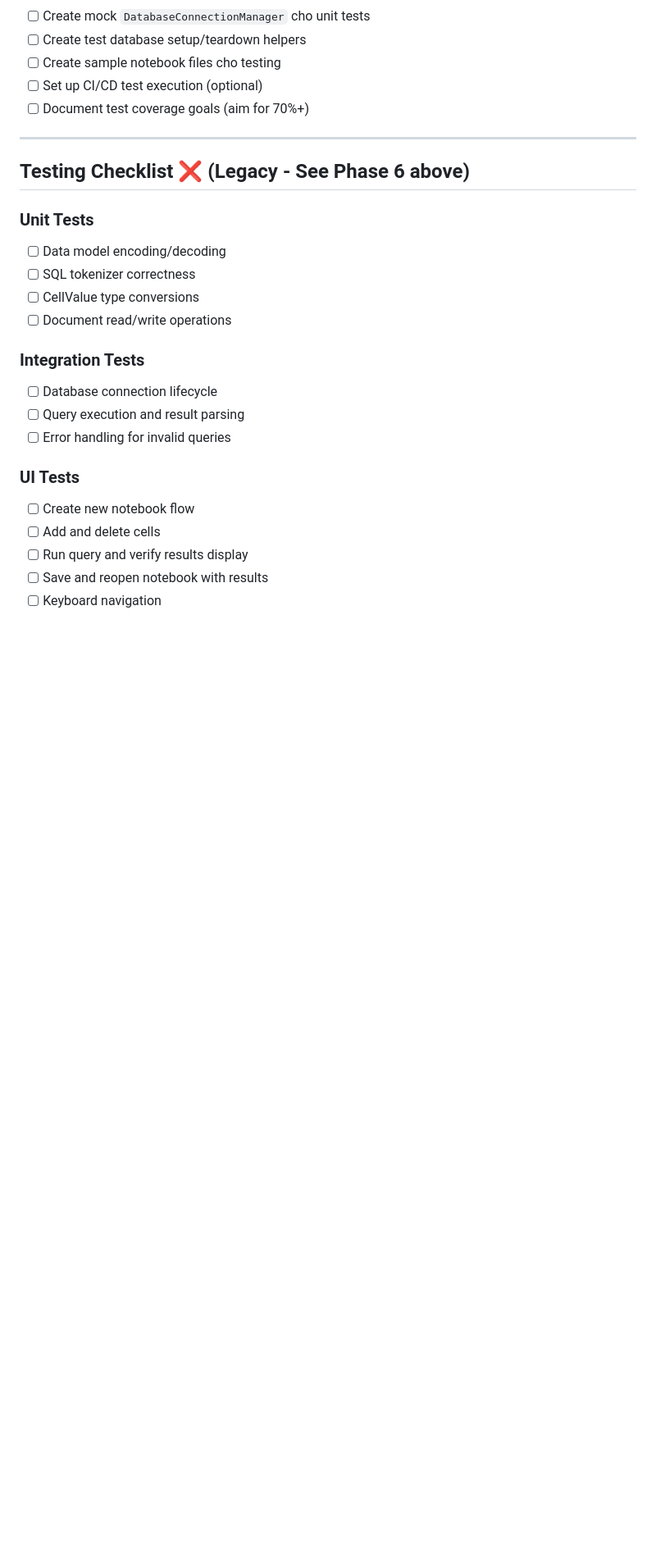
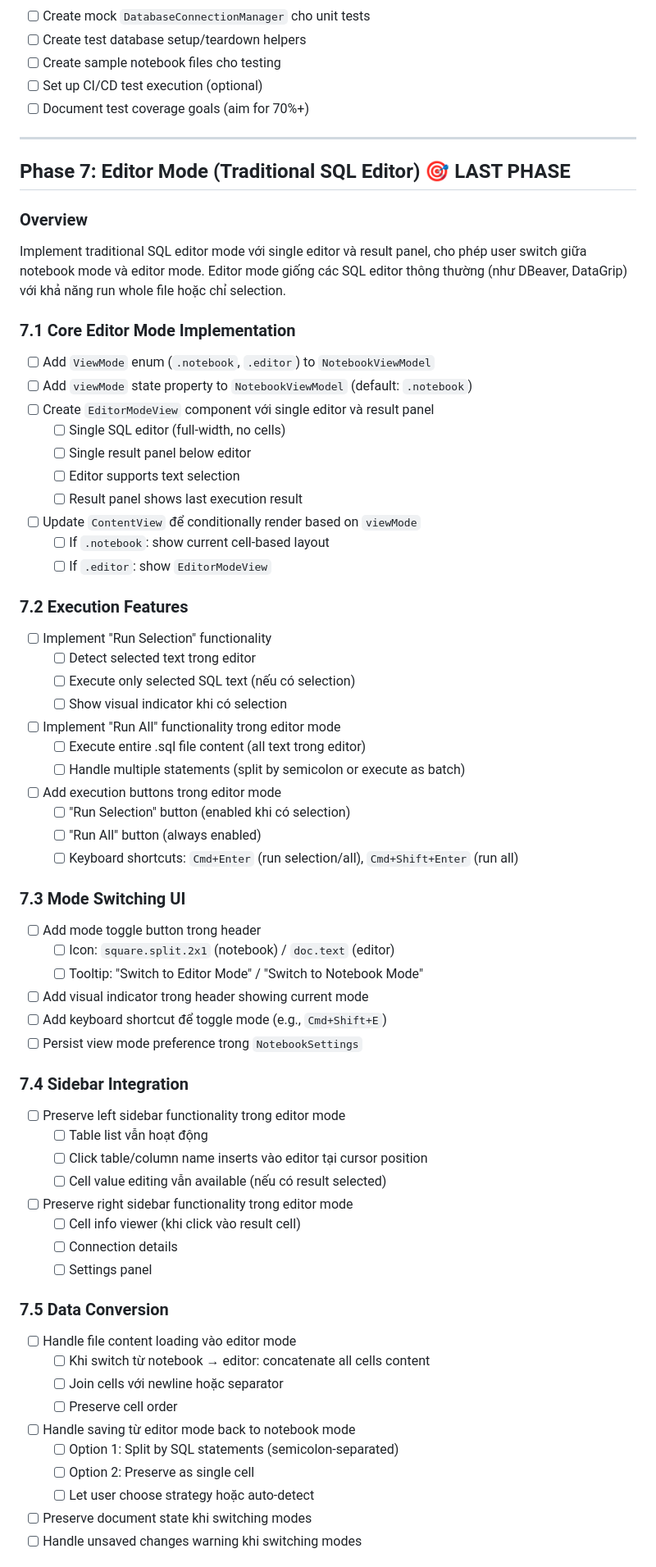
Before and after one commit to dinhanhthi/Dblore, a Markdown page: docs/TODO.md, the part around one of its changes. Shown at 82% size. Drawn GitHub-style; blank space fills up the shorter version.

Commit message:
todo: add editor mode feature

```diff
--- a/docs/TODO.md
+++ b/docs/TODO.md
@@ -508,22 +509,63 @@ Thêm comprehensive testing suite cho SQLNotebook app sử dụng XCTest framewo
 
 ---
 
-## Testing Checklist ❌ (Legacy - See Phase 6 above)
+## Phase 7: Editor Mode (Traditional SQL Editor) 🎯 **LAST PHASE**
 
-### Unit Tests
-- [ ] Data model encoding/decoding
-- [ ] SQL tokenizer correctness
-- [ ] CellValue type conversions
-- [ ] Document read/write operations
+### Overview
+Implement traditional SQL editor mode với single editor và result panel, cho phép user switch giữa notebook mode và editor mode. Editor mode giống các SQL editor thông thường (như DBeaver, DataGrip) với khả năng run whole file hoặc chỉ selection.
 
-### Integration Tests
-- [ ] Database connection lifecycle
-- [ ] Query execution and result parsing
-- [ ] Error handling for invalid queries
+### 7.1 Core Editor Mode Implementation
+- [ ] Add `ViewMode` enum (`.notebook`, `.editor`) to `NotebookViewModel`
+- [ ] Add `viewMode` state property to `NotebookViewModel` (default: `.notebook`)
+- [ ] Create `EditorModeView` component với single editor và result panel
+  - [ ] Single SQL editor (full-width, no cells)
+  - [ ] Single result panel below editor
+  - [ ] Editor supports text selection
+  - [ ] Result panel shows last execution result
+- [ ] Update `ContentView` để conditionally render based on `viewMode`
+  - [ ] If `.notebook`: show current cell-based layout
+  - [ ] If `.editor`: show `EditorModeView`
 
-### UI Tests
-- [ ] Create new notebook flow
-- [ ] Add and delete cells
-- [ ] Run query and verify results display
-- [ ] Save and reopen notebook with results
-- [ ] Keyboard navigation
+### 7.2 Execution Features
+- [ ] Implement "Run Selection" functionality
+  - [ ] Detect selected text trong editor
+  - [ ] Execute only selected SQL text (nếu có selection)
+  - [ ] Show visual indicator khi có selection
+- [ ] Implement "Run All" functionality trong editor mode
+  - [ ] Execute entire .sql file content (all text trong editor)
+  - [ ] Handle multiple statements (split by semicolon or execute as batch)
+- [ ] Add execution buttons trong editor mode
+  - [ ] "Run Selection" button (enabled khi có selection)
+  - [ ] "Run All" button (always enabled)
+  - [ ] Keyboard shortcuts: `Cmd+Enter` (run selection/all), `Cmd+Shift+Enter` (run all)
+
+### 7.3 Mode Switching UI
+- [ ] Add mode toggle button trong header
+  - [ ] Icon: `square.split.2x1` (notebook) / `doc.text` (editor)
+  - [ ] Tooltip: "Switch to Editor Mode" / "Switch to Notebook Mode"
+- [ ] Add visual indicator trong header showing current mode
+- [ ] Add keyboard shortcut để toggle mode (e.g., `Cmd+Shift+E`)
+- [ ] Persist view mode preference trong `NotebookSettings`
+
+### 7.4 Sidebar Integration
+- [ ] Preserve left sidebar functionality trong editor mode
+  - [ ] Table list vẫn hoạt động
+  - [ ] Click table/column name inserts vào editor tại cursor position
+  - [ ] Cell value editing vẫn available (nếu có result selected)
+- [ ] Preserve right sidebar functionality trong editor mode
+  - [ ] Cell info viewer (khi click vào result cell)
+  - [ ] Connection details
+  - [ ] Settings panel
+
+### 7.5 Data Conversion
+- [ ] Handle file content loading vào editor mode
+  - [ ] Khi switch từ notebook → editor: concatenate all cells content
+  - [ ] Join cells với newline hoặc separator
+  - [ ] Preserve cell order
+- [ ] Handle saving từ editor mode back to notebook mode
+  - [ ] Option 1: Split by SQL statements (semicolon-separated)
+  - [ ] Option 2: Preserve as single cell
+  - [ ] Let user choose strategy hoặc auto-detect
+- [ ] Preserve document state khi switching modes
+- [ ] Handle unsaved changes warning khi switching modes
+
```
Also changed, not shown: other parts of docs/TODO.md (+28 -0 lines).
